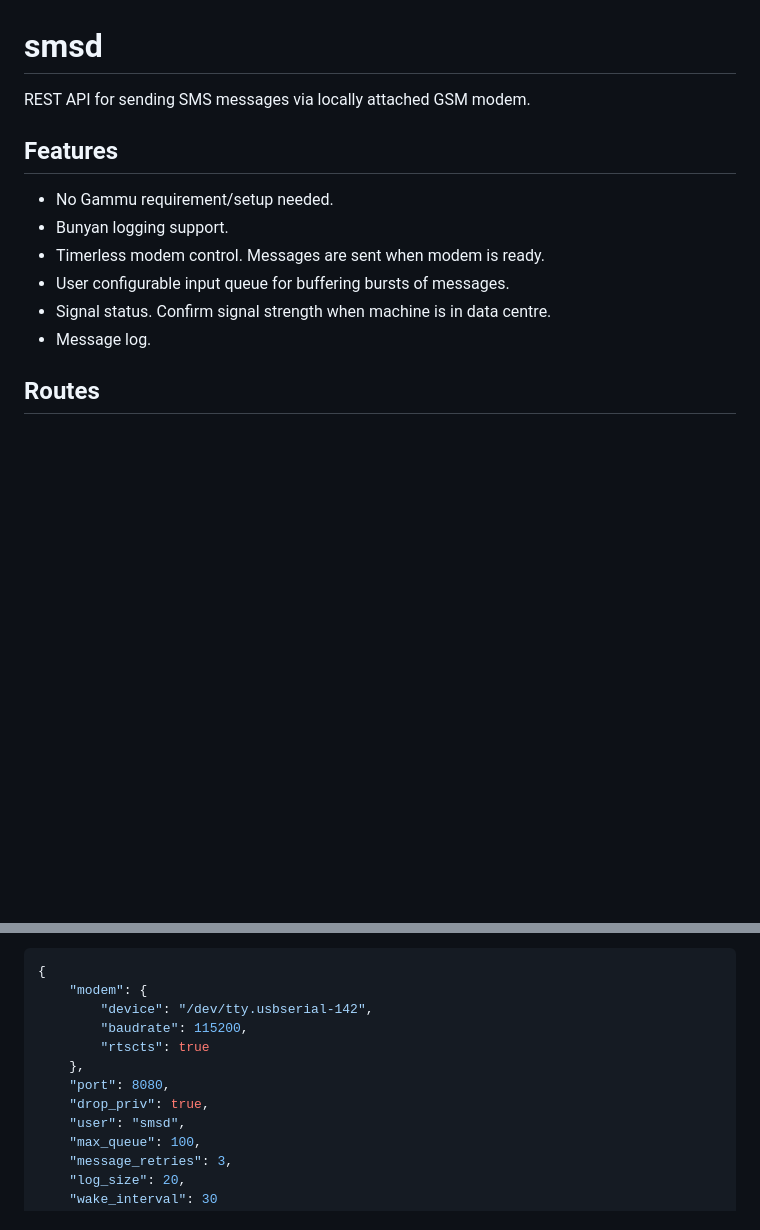
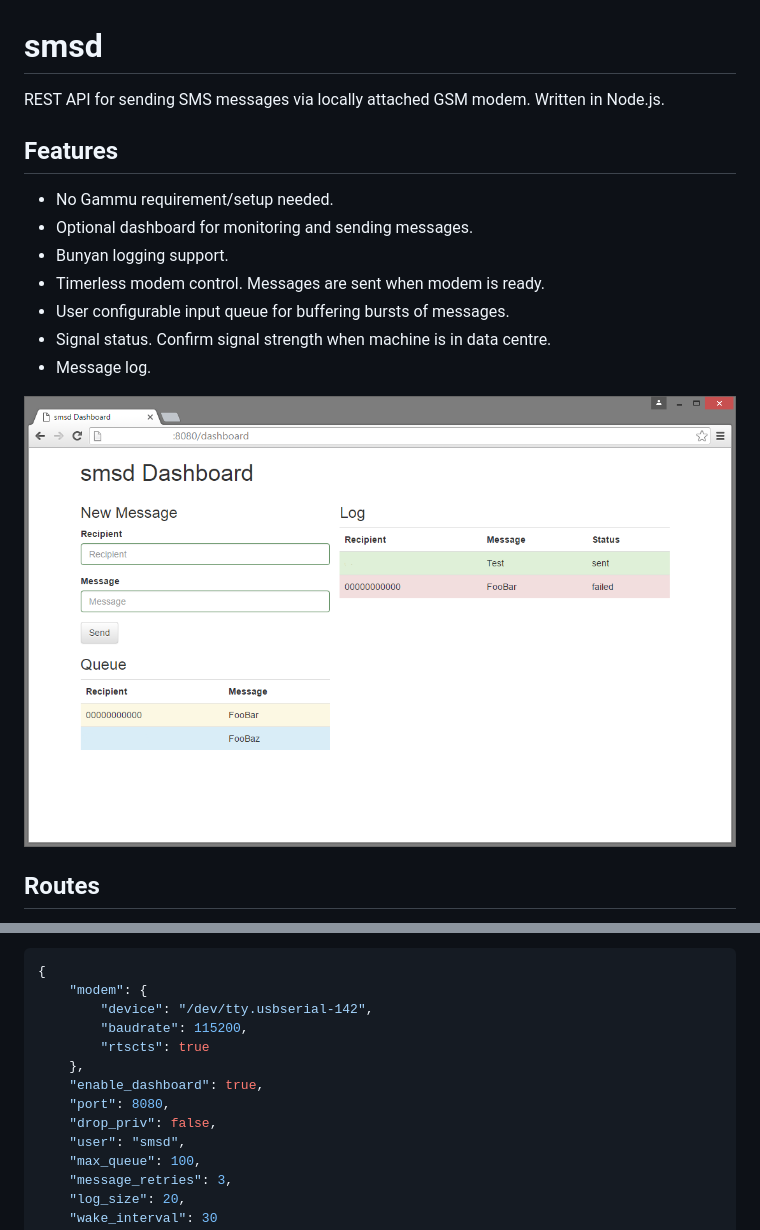
Before and after one commit to darylturner/smsd, a Markdown page: README.md, 2 parts joined by grey strips. Rendered like a GitHub page; pictures changed too: dashboard.png (added); blank space fills up the shorter version.

```diff
--- a/README.md
+++ b/README.md
@@ -1,13 +1,16 @@
 # smsd
-REST API for sending SMS messages via locally attached GSM modem.
+REST API for sending SMS messages via locally attached GSM modem. Written in Node.js.
 
 ## Features
  - No Gammu requirement/setup needed.
+ - Optional dashboard for monitoring and sending messages.
  - Bunyan logging support.
  - Timerless modem control. Messages are sent when modem is ready.
  - User configurable input queue for buffering bursts of messages.
  - Signal status. Confirm signal strength when machine is in data centre.
  - Message log.
+
+![dashboard](dashboard.png "Dashboard screenshot")
 
 ## Routes
 **POST /api/sms**
@@ -81,8 +84,9 @@ If drop_priv is true the server will attempt to drop privileges to the specified
         "baudrate": 115200,
         "rtscts": true
     },
+    "enable_dashboard": true,
     "port": 8080,
-    "drop_priv": true,
+    "drop_priv": false,
     "user": "smsd",
     "max_queue": 100,
     "message_retries": 3,
```
Also changed, not shown: 1 other file.
